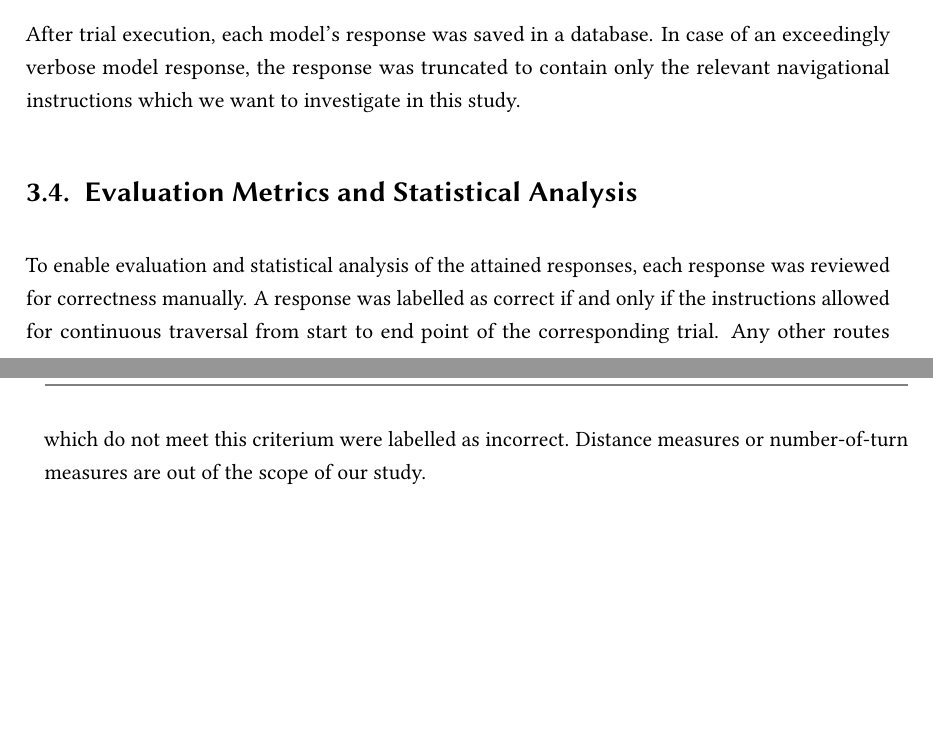
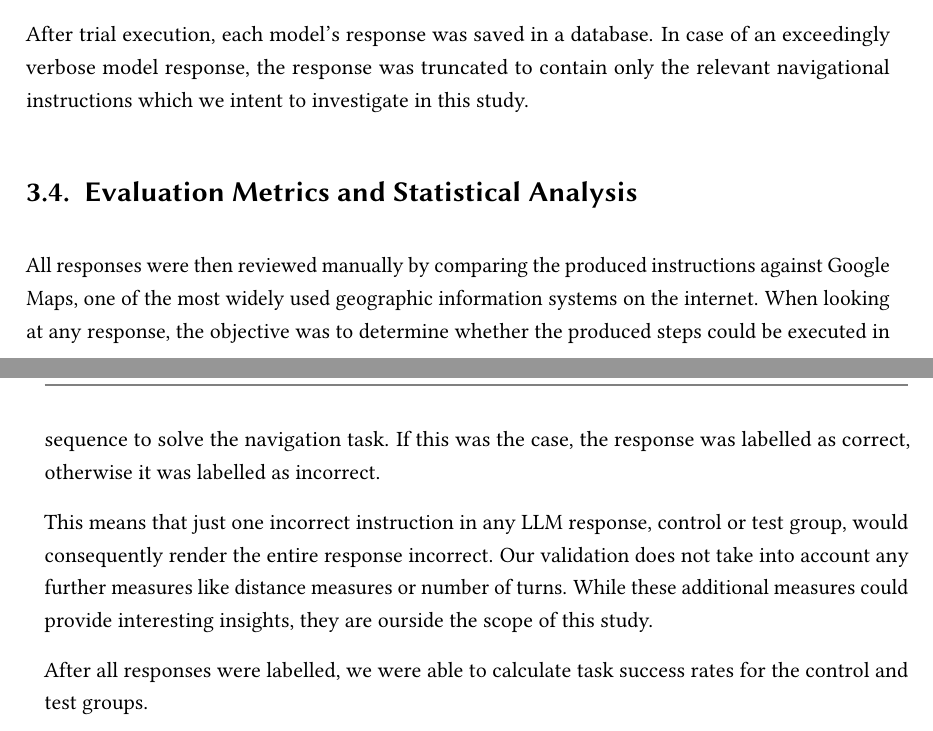
Before and after one commit to xiklas/bachelor_thesis, a LaTeX thesis (thesis.tex, which reads chapter/03methods.tex): two parts of pages 23 and 24 of 41, joined at a grey line, cut so that both start at the same text, the shorter picture padded with empty space. Compiled offline with pdfLaTeX.

Commit message:
Methods, Validation

```diff
--- a/chapter/03methods.tex
+++ b/chapter/03methods.tex
@@ -66,11 +66,16 @@ These lists were then each sampled randomly 20 times, with the resulting street
 This process was then repeated and another random 20 items were selected from each list to serve as the end-points for the tasks.
 In total, this sums up to 60 unique trials over all three datasets. Since each trial will be executed twice using all three models, in combination a total of 360 individual trials will be conducted over the course of our study.
 
-After trial execution, each model's response was saved in a database. In case of an exceedingly verbose model response, the response was truncated to contain only the relevant navigational instructions which we want to investigate in this study.
+After trial execution, each model's response was saved in a database. In case of an exceedingly verbose model response, the response was truncated to contain only the relevant navigational instructions which we intent to investigate in this study.
 
 \section{Evaluation Metrics and Statistical Analysis}
 
-To enable evaluation and statistical analysis of the attained responses, each response was reviewed for correctness manually.
-A response was labelled as correct if and only if the instructions allowed for continuous traversal from start to end point of the corresponding trial.
-Any other routes which do not meet this criterium were labelled as incorrect.
-Distance measures or number-of-turn measures are out of the scope of our study.
+All responses were then reviewed manually by comparing the produced instructions against Google Maps, one of the most widely used geographic information systems on the internet.
+When looking at any response, the objective was to determine whether the produced steps could be executed in sequence to solve the navigation task.
+If this was the case, the response was labelled as correct, otherwise it was labelled as incorrect.
+
+This means that just one incorrect instruction in any LLM response, control or test group, would consequently render the entire response incorrect.
+Our validation does not take into account any further measures like distance measures or number of turns.
+While these additional measures could provide interesting insights, they are ourside the scope of this study.
+
+After all responses were labelled, we were able to calculate task success rates for the control and test groups.
```
